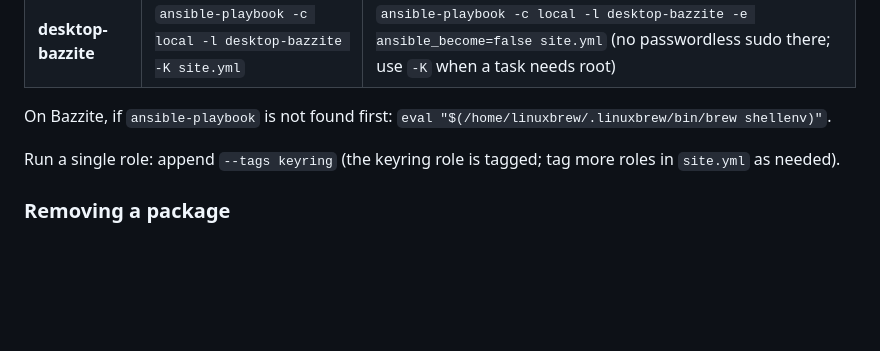
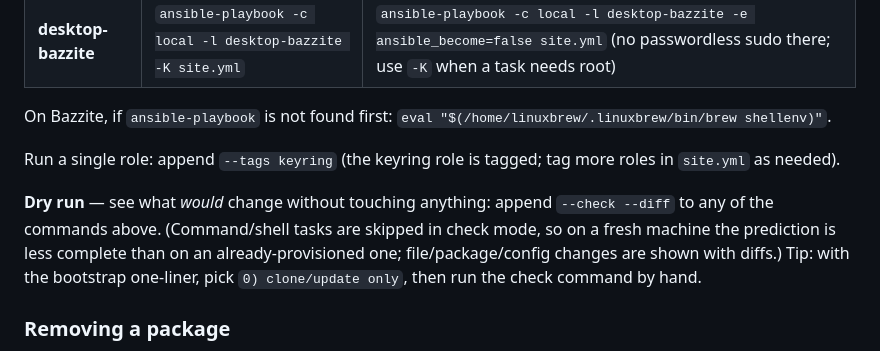
Before and after one commit to MrNoname3/machine-setup, a Markdown page: README.md, the part around the change. Drawn GitHub-style; blank space fills up the shorter version.

Commit message:
README: document --check --diff dry runs
Verified on the converged laptop: a full --check --diff run reports changed=0
and a seeded drift (config perms) is reported as would-change with a diff while
the file is left untouched. Note the check-mode caveat (command/shell tasks are
skipped, so fresh-machine predictions are less complete).

Co-Authored-By: Claude Fable 5 <noreply@anthropic.com>

```diff
--- a/README.md
+++ b/README.md
@@ -83,6 +83,13 @@ On Bazzite, if `ansible-playbook` is not found first:
 Run a single role: append `--tags keyring` (the keyring role is tagged; tag more
 roles in `site.yml` as needed).
 
+**Dry run** — see what *would* change without touching anything: append
+`--check --diff` to any of the commands above. (Command/shell tasks are skipped
+in check mode, so on a fresh machine the prediction is less complete than on an
+already-provisioned one; file/package/config changes are shown with diffs.)
+Tip: with the bootstrap one-liner, pick `0) clone/update only`, then run the
+check command by hand.
+
 ### Removing a package
 Move its name from `packages_present` to `packages_absent` in the relevant vars
 file and re-run. Keep entries in `packages_absent` permanently so fresh installs
```
